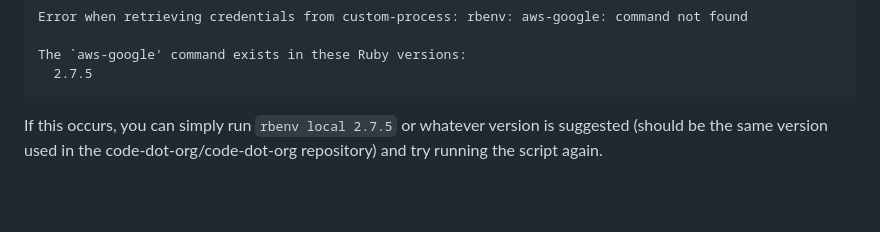
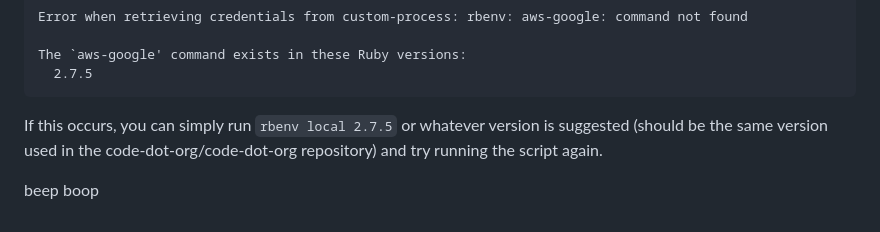
Before and after one commit to code-dot-org/javabuilder, a Markdown page: cicd/README.md, the part around the change. GitHub-like rendering; blank space fills up the shorter version.

````diff
--- a/cicd/README.md
+++ b/cicd/README.md
@@ -100,3 +100,6 @@ The `aws-google' command exists in these Ruby versions:
 ```
 
 If this occurs, you can simply run `rbenv local 2.7.5` or whatever version is suggested (should be the same version used in the code-dot-org/code-dot-org repository) and try running the script again.
+
+
+beep boop
````
